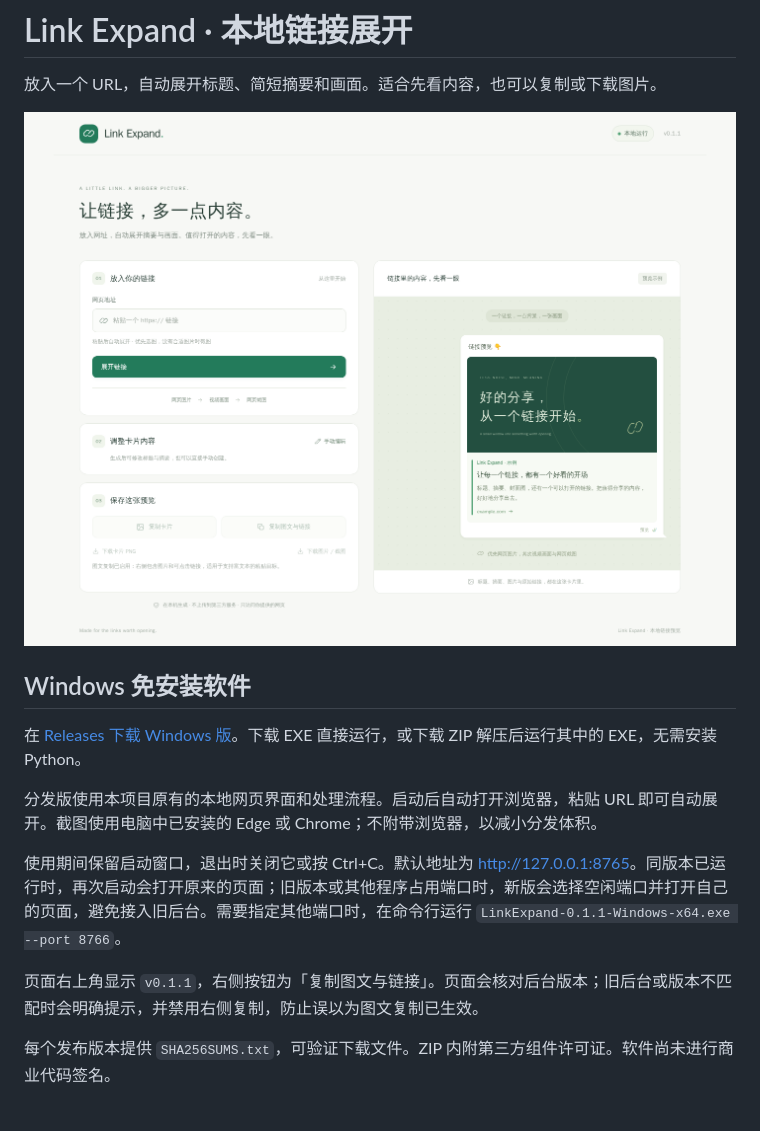
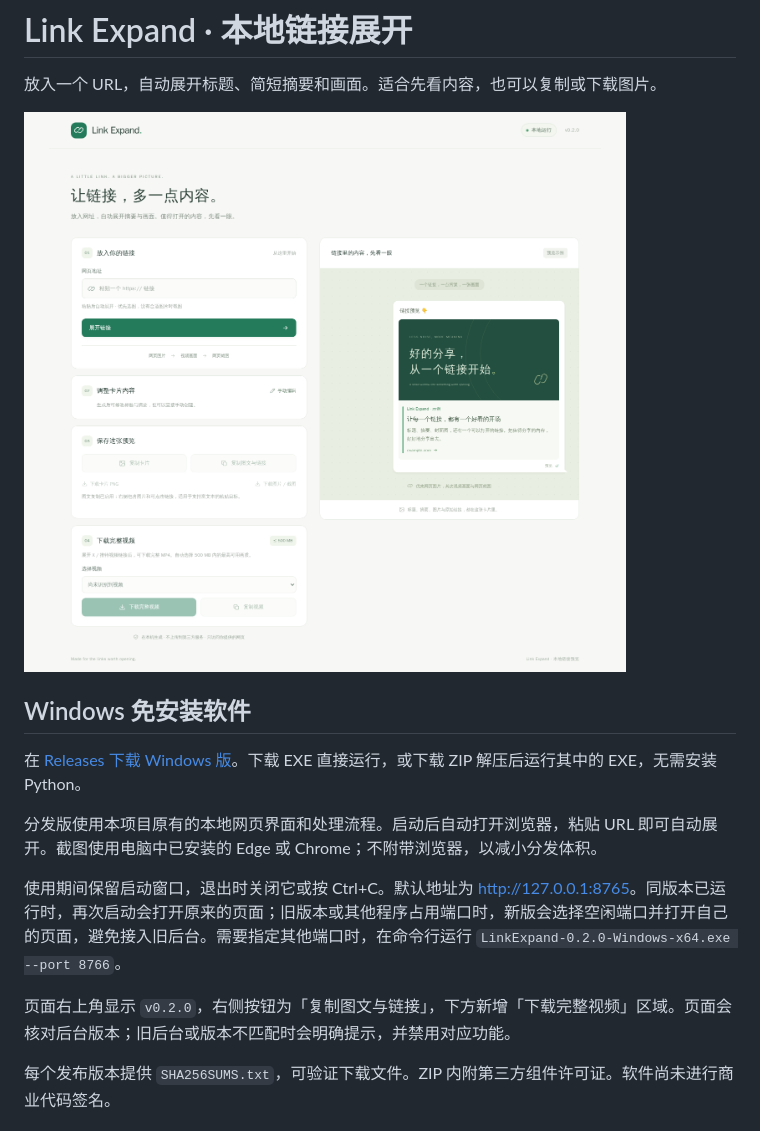
Before and after one commit to cuterica/link-expand, a Markdown page: README.md, the part around one of its changes. Drawn GitHub-style; pictures changed too: docs/screenshot.png.

```diff
--- a/README.md
+++ b/README.md
@@ -10,9 +10,9 @@
 
 分发版使用本项目原有的本地网页界面和处理流程。启动后自动打开浏览器，粘贴 URL 即可自动展开。截图使用电脑中已安装的 Edge 或 Chrome；不附带浏览器，以减小分发体积。
 
-使用期间保留启动窗口，退出时关闭它或按 Ctrl+C。默认地址为 <http://127.0.0.1:8765>。同版本已运行时，再次启动会打开原来的页面；旧版本或其他程序占用端口时，新版会选择空闲端口并打开自己的页面，避免接入旧后台。需要指定其他端口时，在命令行运行 `LinkExpand-0.1.1-Windows-x64.exe --port 8766`。
+使用期间保留启动窗口，退出时关闭它或按 Ctrl+C。默认地址为 <http://127.0.0.1:8765>。同版本已运行时，再次启动会打开原来的页面；旧版本或其他程序占用端口时，新版会选择空闲端口并打开自己的页面，避免接入旧后台。需要指定其他端口时，在命令行运行 `LinkExpand-0.2.0-Windows-x64.exe --port 8766`。
 
-页面右上角显示 `v0.1.1`，右侧按钮为「复制图文与链接」。页面会核对后台版本；旧后台或版本不匹配时会明确提示，并禁用右侧复制，防止误以为图文复制已生效。
+页面右上角显示 `v0.2.0`，右侧按钮为「复制图文与链接」，下方新增「下载完整视频」区域。页面会核对后台版本；旧后台或版本不匹配时会明确提示，并禁用对应功能。
 
 每个发布版本提供 `SHA256SUMS.txt`，可验证下载文件。ZIP 内附第三方组件许可证。软件尚未进行商业代码签名。
 
```
Also changed, not shown: other parts of README.md (+16 -1 lines), 18 other files.
